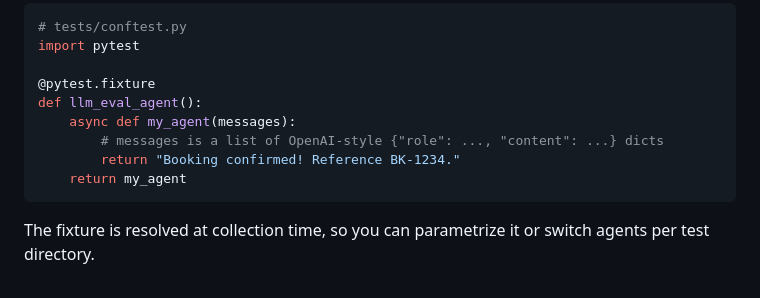
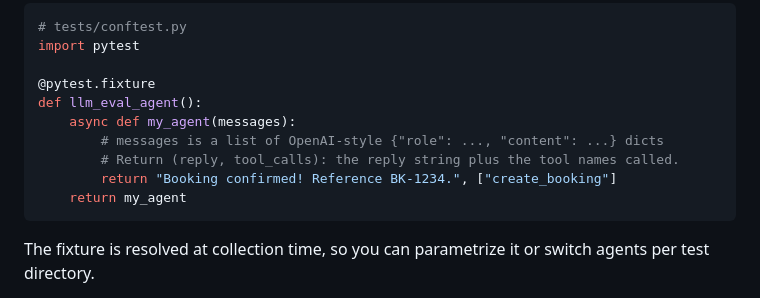
Before and after one commit to datarootsio/pytest-agent-eval, a Markdown page: docs/yaml-api.md, the part around the change. Drawn GitHub-style.

````diff
--- a/docs/yaml-api.md
+++ b/docs/yaml-api.md
@@ -134,7 +134,8 @@ import pytest
 def llm_eval_agent():
     async def my_agent(messages):
         # messages is a list of OpenAI-style {"role": ..., "content": ...} dicts
-        return "Booking confirmed! Reference BK-1234."
+        # Return (reply, tool_calls): the reply string plus the tool names called.
+        return "Booking confirmed! Reference BK-1234.", ["create_booking"]
     return my_agent
 ```
 
````
Also changed, not shown: docs/python-api.md (+10 -10 lines).
